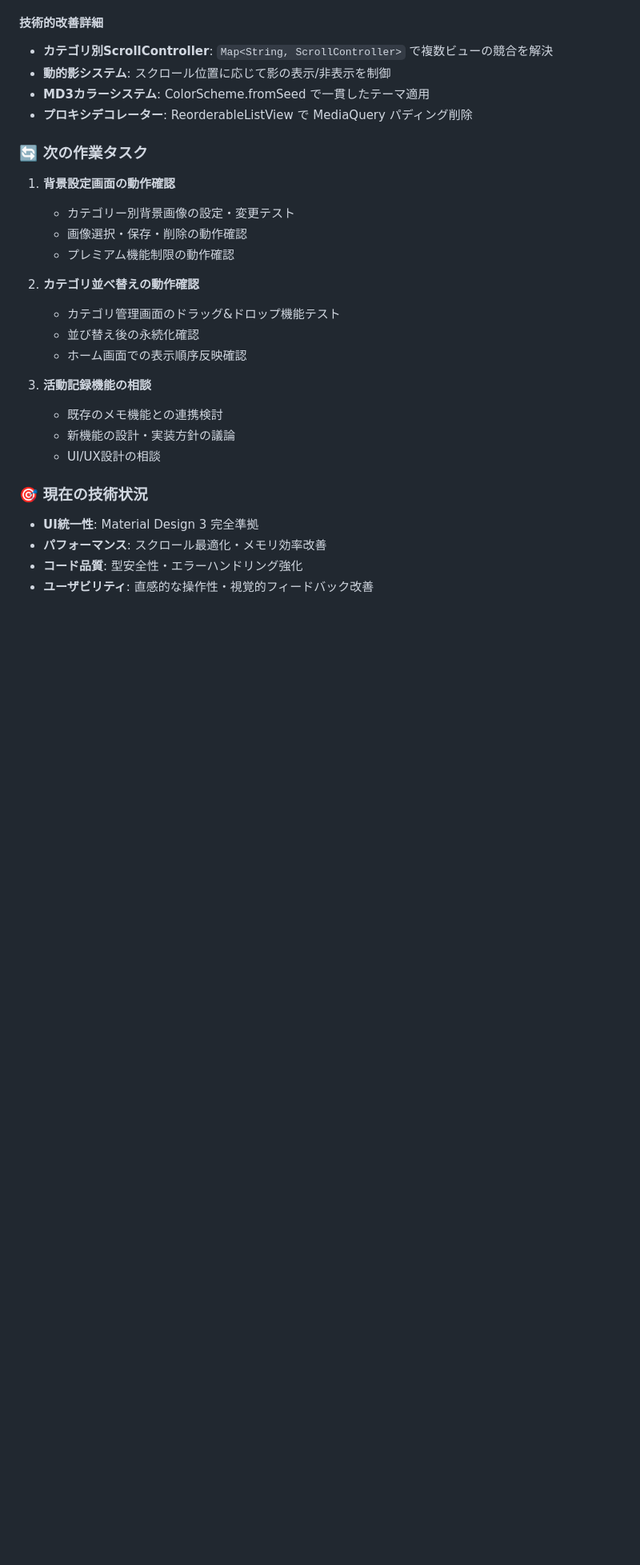
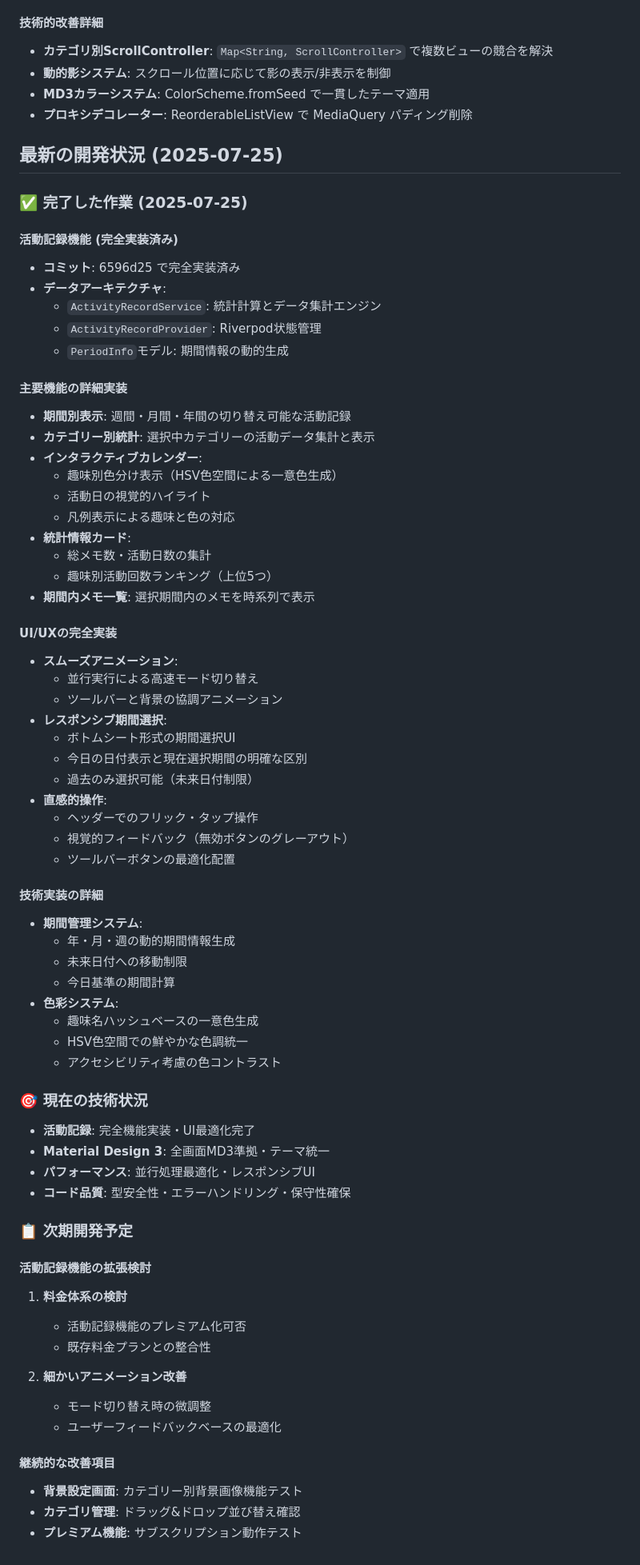
Before and after one commit to tomurango/shuumy-app, a Markdown page: CLAUDE.md, the part around the change. Shown at 80% size. Rendered like a GitHub page; blank space fills up the shorter version.

Commit message:
docs: 活動記録機能の完全実装をCLAUDE.mdに記録
## 記録内容
- 活動記録機能の完全実装詳細
- UI/UXの技術実装アーキテクチャ
- 期間管理・色彩システムの仕様
- 次期開発予定の整理

## 開発状況の更新
- 2025-07-25時点の完了機能まとめ
- 技術実装の詳細説明
- 今後の拡張検討項目の明確化

🤖 Generated with [Claude Code](https://claude.ai/code)

Co-Authored-By: Claude <noreply@anthropic.com>

```diff
--- a/CLAUDE.md
+++ b/CLAUDE.md
@@ -207,25 +207,70 @@ This is a Flutter app called "シューマイ" (shuumy) - a hobby tracking appli
 - **MD3カラーシステム**: ColorScheme.fromSeed で一貫したテーマ適用
 - **プロキシデコレーター**: ReorderableListView で MediaQuery パディング削除
 
-### 🔄 次の作業タスク
+## 最新の開発状況 (2025-07-25)
 
-1. **背景設定画面の動作確認**
-   - カテゴリー別背景画像の設定・変更テスト
-   - 画像選択・保存・削除の動作確認
-   - プレミアム機能制限の動作確認
+### ✅ 完了した作業 (2025-07-25)
 
-2. **カテゴリ並べ替えの動作確認**
-   - カテゴリ管理画面のドラッグ&ドロップ機能テスト
-   - 並び替え後の永続化確認
-   - ホーム画面での表示順序反映確認
+#### 活動記録機能 (完全実装済み)
+- **コミット**: 6596d25 で完全実装済み
+- **データアーキテクチャ**:
+  - `ActivityRecordService`: 統計計算とデータ集計エンジン
+  - `ActivityRecordProvider`: Riverpod状態管理
+  - `PeriodInfo`モデル: 期間情報の動的生成
 
-3. **活動記録機能の相談**
-   - 既存のメモ機能との連携検討
-   - 新機能の設計・実装方針の議論
-   - UI/UX設計の相談
+#### 主要機能の詳細実装
+- **期間別表示**: 週間・月間・年間の切り替え可能な活動記録
+- **カテゴリー別統計**: 選択中カテゴリーの活動データ集計と表示
+- **インタラクティブカレンダー**:
+  - 趣味別色分け表示（HSV色空間による一意色生成）
+  - 活動日の視覚的ハイライト
+  - 凡例表示による趣味と色の対応
+- **統計情報カード**:
+  - 総メモ数・活動日数の集計
+  - 趣味別活動回数ランキング（上位5つ）
+- **期間内メモ一覧**: 選択期間内のメモを時系列で表示
+
+#### UI/UXの完全実装
+- **スムーズアニメーション**:
+  - 並行実行による高速モード切り替え
+  - ツールバーと背景の協調アニメーション
+- **レスポンシブ期間選択**:
+  - ボトムシート形式の期間選択UI
+  - 今日の日付表示と現在選択期間の明確な区別
+  - 過去のみ選択可能（未来日付制限）
+- **直感的操作**:
+  - ヘッダーでのフリック・タップ操作
+  - 視覚的フィードバック（無効ボタンのグレーアウト）
+  - ツールバーボタンの最適化配置
+
+#### 技術実装の詳細
+- **期間管理システム**:
+  - 年・月・週の動的期間情報生成
+  - 未来日付への移動制限
+  - 今日基準の期間計算
+- **色彩システム**:
+  - 趣味名ハッシュベースの一意色生成
+  - HSV色空間での鮮やかな色調統一
+  - アクセシビリティ考慮の色コントラスト
 
 ### 🎯 現在の技術状況
-- **UI統一性**: Material Design 3 完全準拠
-- **パフォーマンス**: スクロール最適化・メモリ効率改善
-- **コード品質**: 型安全性・エラーハンドリング強化
-- **ユーザビリティ**: 直感的な操作性・視覚的フィードバック改善
+- **活動記録**: 完全機能実装・UI最適化完了
+- **Material Design 3**: 全画面MD3準拠・テーマ統一
+- **パフォーマンス**: 並行処理最適化・レスポンシブUI
+- **コード品質**: 型安全性・エラーハンドリング・保守性確保
+
+### 📋 次期開発予定
+
+#### 活動記録機能の拡張検討
+1. **料金体系の検討**
+   - 活動記録機能のプレミアム化可否
+   - 既存料金プランとの整合性
+
+2. **細かいアニメーション改善**
+   - モード切り替え時の微調整
+   - ユーザーフィードバックベースの最適化
+
+#### 継続的な改善項目
+- **背景設定画面**: カテゴリー別背景画像機能テスト
+- **カテゴリ管理**: ドラッグ&ドロップ並び替え確認
+- **プレミアム機能**: サブスクリプション動作テスト
```
